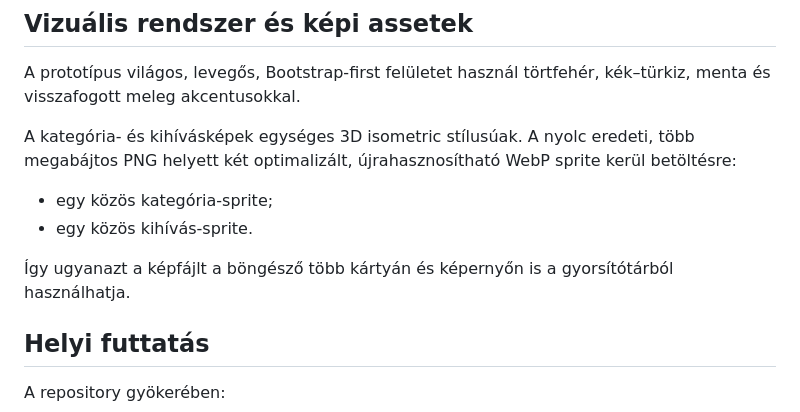
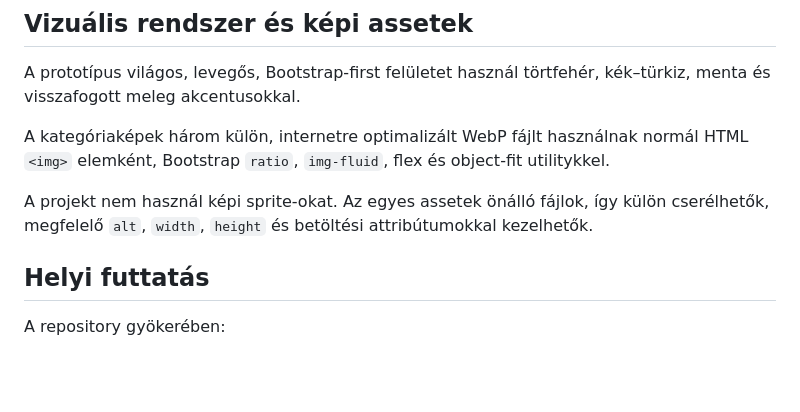
Before and after one commit to parkapcsolatikartya/egyutt-szamit-webapp, a Markdown page: README.md, the part around the change. Rendered like a GitHub page; blank space fills up the shorter version.

Commit message:
Document Bootstrap image handling

```diff
--- a/README.md
+++ b/README.md
@@ -58,12 +58,9 @@ További működő elemek:
 
 A prototípus világos, levegős, Bootstrap-first felületet használ törtfehér, kék–türkiz, menta és visszafogott meleg akcentusokkal.
 
-A kategória- és kihívásképek egységes 3D isometric stílusúak. A nyolc eredeti, több megabájtos PNG helyett két optimalizált, újrahasznosítható WebP sprite kerül betöltésre:
+A kategóriaképek három külön, internetre optimalizált WebP fájlt használnak normál HTML `<img>` elemként, Bootstrap `ratio`, `img-fluid`, flex és object-fit utilitykkel.
 
-- egy közös kategória-sprite;
-- egy közös kihívás-sprite.
-
-Így ugyanazt a képfájlt a böngésző több kártyán és képernyőn is a gyorsítótárból használhatja.
+A projekt nem használ képi sprite-okat. Az egyes assetek önálló fájlok, így külön cserélhetők, megfelelő `alt`, `width`, `height` és betöltési attribútumokkal kezelhetők.
 
 ## Helyi futtatás
 
```
